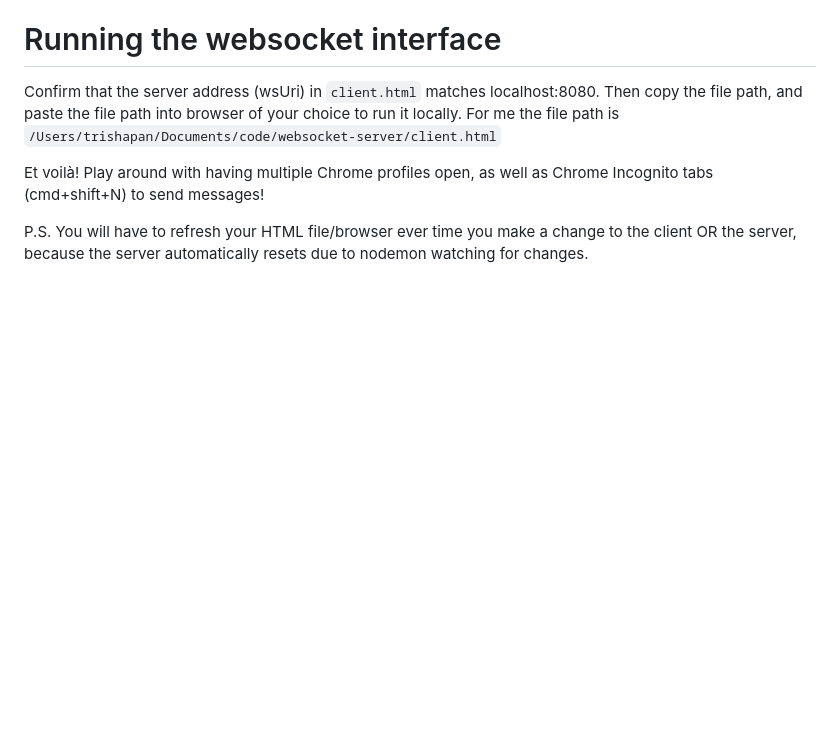
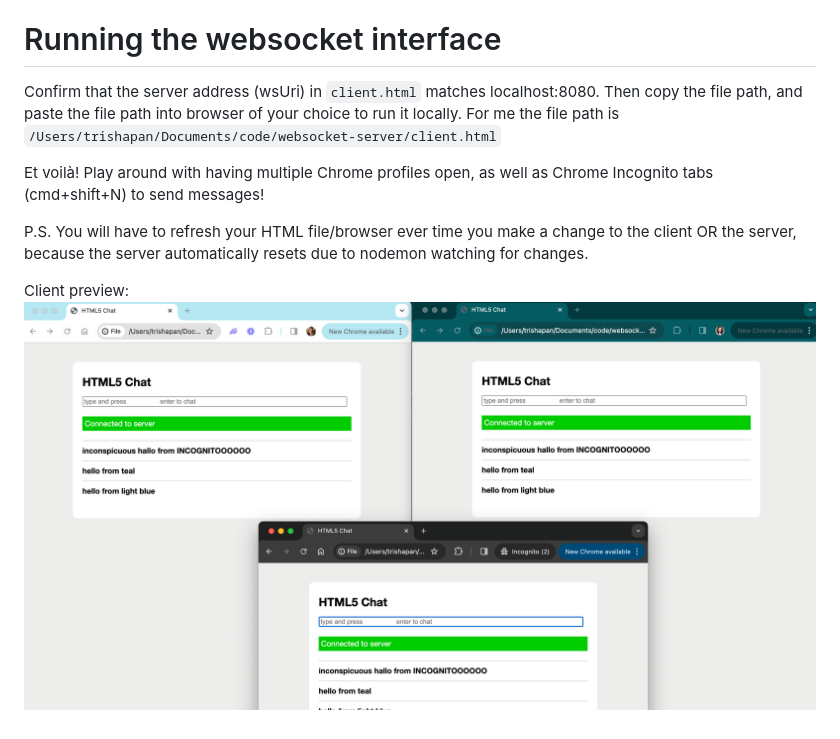
Before and after one commit to trisha/websocket-example, a Markdown page: README.md, the part around the change. Rendered like a GitHub page; pictures changed too: client_preview.png (added); blank space fills up the shorter version.

Commit message:
Add screenshot

```diff
--- a/README.md
+++ b/README.md
@@ -14,3 +14,6 @@ P.S. You will have to refresh your HTML file/browser ever time you make a change
 
 <!-- Useful git notes: https://pow123.github.io/Getting-Started-Git/03-create/ -->
 <!-- Use npm config notes: https://www.freecodecamp.org/news/full-stack-project-tutorial-create-a-notes-app-using-react-and-node-js/#part-2-create-the-backend -->
+
+Client preview:
+![screenshot of 3 browsers connected to the same socket](/client_preview.png)
```
Also changed, not shown: 1 other file.
